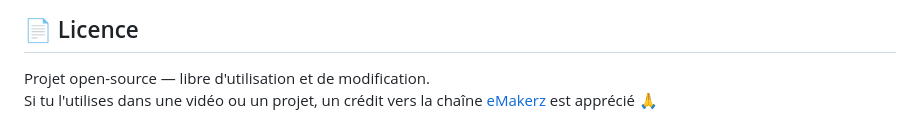
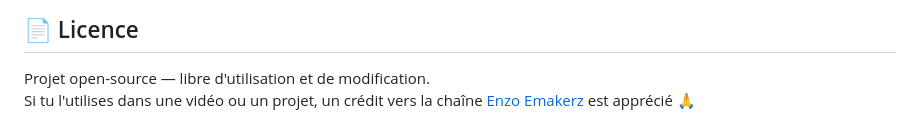
Before and after one commit to emakerz/macropad-configurator, a Markdown page: README.md, the part around the change. GitHub-like rendering.

```diff
--- a/README.md
+++ b/README.md
@@ -128,4 +128,4 @@ Chaque bouton occupe des cases fixes dans cette mémoire. Quand tu modifies un b
 ## 📄 Licence
 
 Projet open-source — libre d'utilisation et de modification.
-Si tu l'utilises dans une vidéo ou un projet, un crédit vers la chaîne [eMakerz](https://www.youtube.com/@emakerz) est apprécié 🙏
+Si tu l'utilises dans une vidéo ou un projet, un crédit vers la chaîne [Enzo Emakerz](https://www.youtube.com/@emakerz) est apprécié 🙏
```
